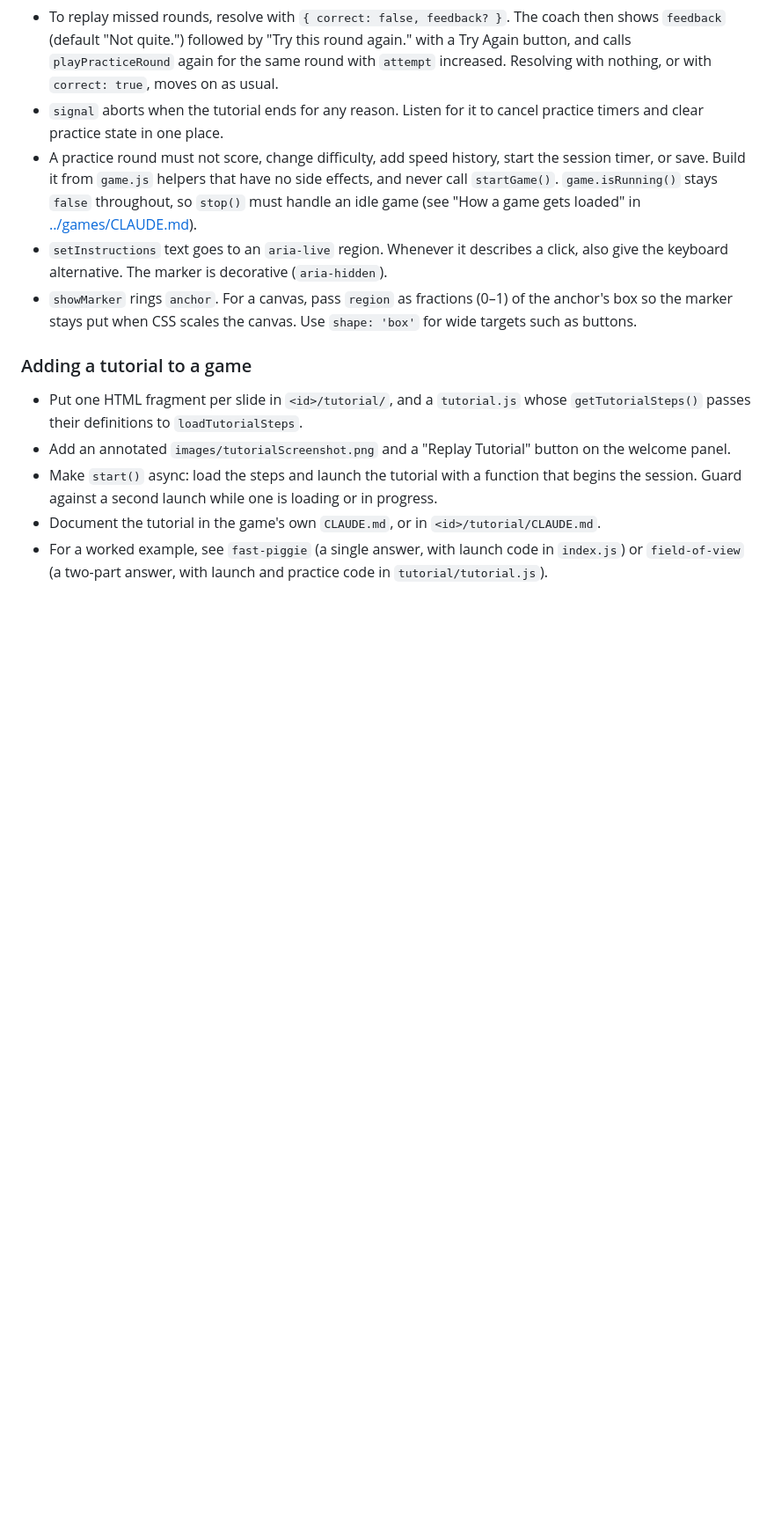
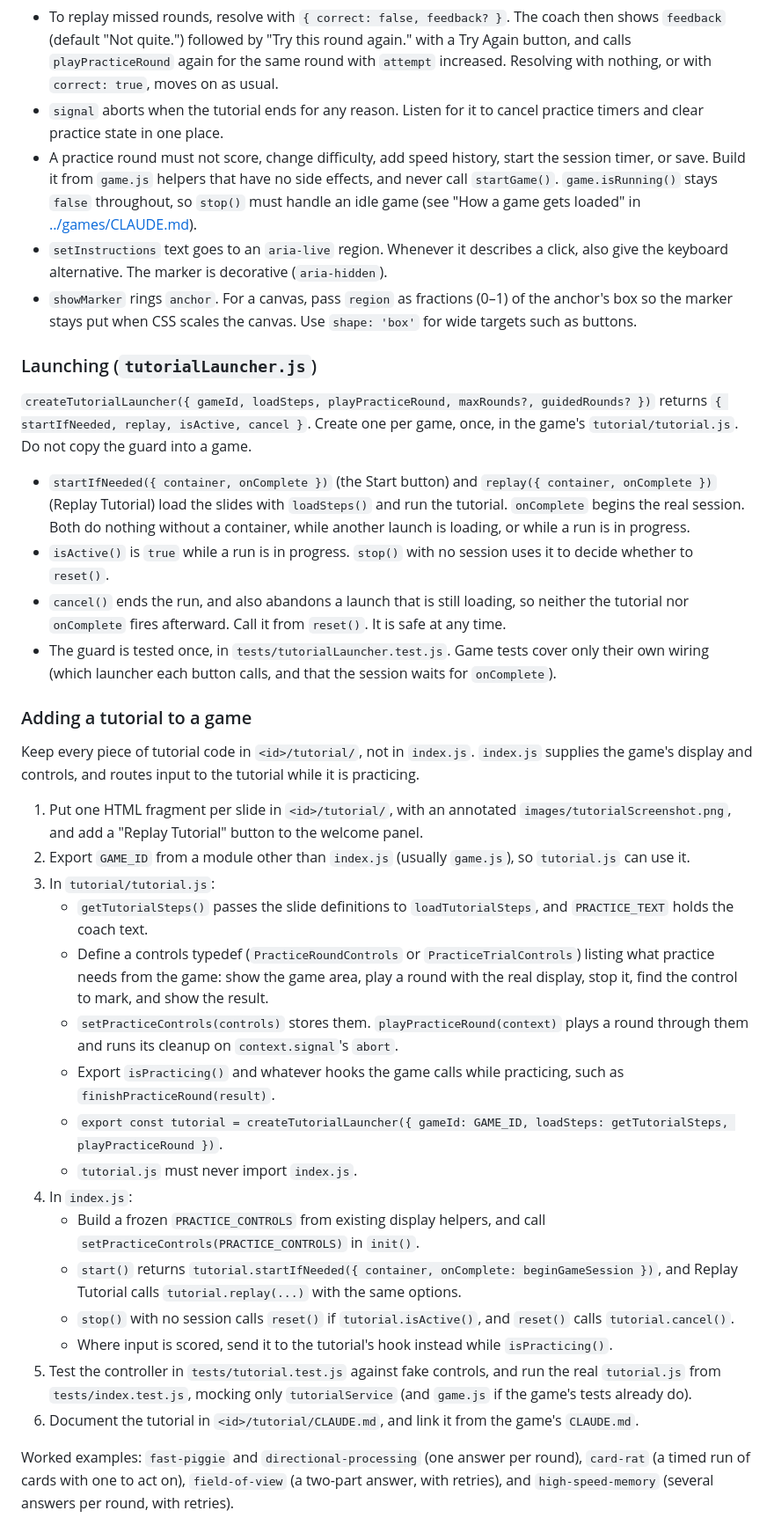
Before and after one commit to acrosman/BrainSpeedExercises, a Markdown page: app/components/CLAUDE.md, the part around one of its changes. Shown at 88% size. Drawn GitHub-style; blank space fills up the shorter version.

Commit message:
Document the shared tutorial launcher and the tutorial/ layout
components/CLAUDE.md gains a section on createTutorialLauncher() and
rewrites "Adding a tutorial to a game" as step-by-step instructions: all
tutorial code lives in <id>/tutorial/, index.js only supplies practice
controls and calls the launcher, and the guard is never copied into a
game. app/CLAUDE.md lists the new module, and games/CLAUDE.md points new
tutorials (#124-#127) at the launcher.

Closes #174

Signed: Claude (Claude Code, Opus 5.5) on behalf of @acrosman

Co-Authored-By: Claude Opus 5.5 <noreply@anthropic.com>

```diff
--- a/app/components/CLAUDE.md
+++ b/app/components/CLAUDE.md
@@ -53,14 +54,58 @@ guidedRounds = 1, onComplete }`.
   box so the marker stays put when CSS scales the canvas. Use `shape: 'box'` for wide targets
   such as buttons.
 
+### Launching (`tutorialLauncher.js`)
+
+`createTutorialLauncher({ gameId, loadSteps, playPracticeRound, maxRounds?, guidedRounds? })`
+returns `{ startIfNeeded, replay, isActive, cancel }`. Create one per game, once, in the game's
+`tutorial/tutorial.js`. Do not copy the guard into a game.
+
+- `startIfNeeded({ container, onComplete })` (the Start button) and
+  `replay({ container, onComplete })` (Replay Tutorial) load the slides with `loadSteps()` and
+  run the tutorial. `onComplete` begins the real session. Both do nothing without a container,
+  while another launch is loading, or while a run is in progress.
+- `isActive()` is `true` while a run is in progress. `stop()` with no session uses it to decide
+  whether to `reset()`.
+- `cancel()` ends the run, and also abandons a launch that is still loading, so neither the
+  tutorial nor `onComplete` fires afterward. Call it from `reset()`. It is safe at any time.
+- The guard is tested once, in `tests/tutorialLauncher.test.js`. Game tests cover only their
+  own wiring (which launcher each button calls, and that the session waits for `onComplete`).
+
 ### Adding a tutorial to a game
 
-- Put one HTML fragment per slide in `<id>/tutorial/`, and a `tutorial.js` whose
-  `getTutorialSteps()` passes their definitions to `loadTutorialSteps`.
-- Add an annotated `images/tutorialScreenshot.png` and a "Replay Tutorial" button on the
-  welcome panel.
-- Make `start()` async: load the steps and launch the tutorial with a function that begins the
-  session. Guard against a second launch while one is loading or in progress.
-- Document the tutorial in the game's own `CLAUDE.md`, or in `<id>/tutorial/CLAUDE.md`.
-- For a worked example, see `fast-piggie` (a single answer, with launch code in `index.js`) or
-  `field-of-view` (a two-part answer, with launch and practice code in `tutorial/tutorial.js`).
+Keep every piece of tutorial code in `<id>/tutorial/`, not in `index.js`. `index.js` supplies
+the game's display and controls, and routes input to the tutorial while it is practicing.
+
+1. Put one HTML fragment per slide in `<id>/tutorial/`, with an annotated
+   `images/tutorialScreenshot.png`, and add a "Replay Tutorial" button to the welcome panel.
+2. Export `GAME_ID` from a module other than `index.js` (usually `game.js`), so `tutorial.js`
+   can use it.
+3. In `tutorial/tutorial.js`:
+   - `getTutorialSteps()` passes the slide definitions to `loadTutorialSteps`, and
+     `PRACTICE_TEXT` holds the coach text.
+   - Define a controls typedef (`PracticeRoundControls` or `PracticeTrialControls`) listing
+     what practice needs from the game: show the game area, play a round with the real
+     display, stop it, find the control to mark, and show the result.
+   - `setPracticeControls(controls)` stores them. `playPracticeRound(context)` plays a round
+     through them and runs its cleanup on `context.signal`'s `abort`.
+   - Export `isPracticing()` and whatever hooks the game calls while practicing, such as
+     `finishPracticeRound(result)`.
+   - `export const tutorial = createTutorialLauncher({ gameId: GAME_ID, loadSteps:
+     getTutorialSteps, playPracticeRound })`.
+   - `tutorial.js` must never import `index.js`.
+4. In `index.js`:
+   - Build a frozen `PRACTICE_CONTROLS` from existing display helpers, and call
+     `setPracticeControls(PRACTICE_CONTROLS)` in `init()`.
+   - `start()` returns `tutorial.startIfNeeded({ container, onComplete: beginGameSession })`,
+     and Replay Tutorial calls `tutorial.replay(...)` with the same options.
+   - `stop()` with no session calls `reset()` if `tutorial.isActive()`, and `reset()` calls
+     `tutorial.cancel()`.
+   - Where input is scored, send it to the tutorial's hook instead while `isPracticing()`.
+5. Test the controller in `tests/tutorial.test.js` against fake controls, and run the real
+   `tutorial.js` from `tests/index.test.js`, mocking only `tutorialService` (and `game.js` if
+   the game's tests already do).
+6. Document the tutorial in `<id>/tutorial/CLAUDE.md`, and link it from the game's `CLAUDE.md`.
+
+Worked examples: `fast-piggie` and `directional-processing` (one answer per round), `card-rat`
+(a timed run of cards with one to act on), `field-of-view` (a two-part answer, with retries),
+and `high-speed-memory` (several answers per round, with retries).
```
Also changed, not shown: other parts of app/components/CLAUDE.md (+8 -7 lines), app/CLAUDE.md (+1 -0 lines), app/games/CLAUDE.md (+6 -3 lines).
